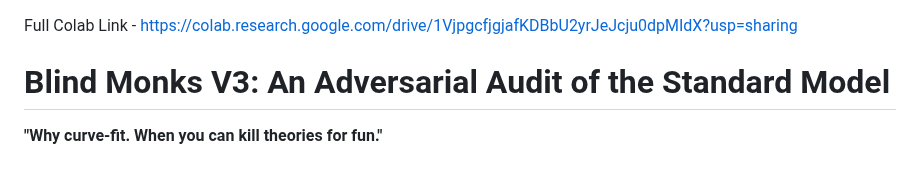
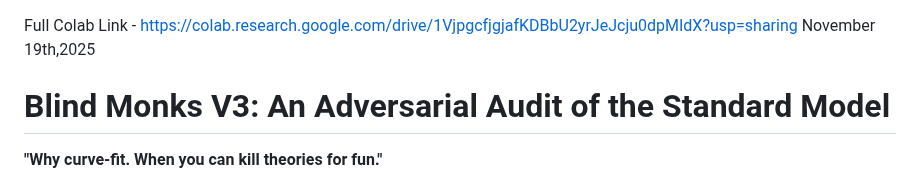
Before and after one commit to playfularchitect/Rosetta-Stone-Of-Physics, a Markdown page: Dart Throwing Monkeys/Blind Monks V3/Readme.md, the part around the change. Rendered like a GitHub page.

Commit message:
Update Readme.md
Signed-off-by: Evan Wesley <ewesley541@gmail.com>

```diff
--- a/Dart Throwing Monkeys/Blind Monks V3/Readme.md
+++ b/Dart Throwing Monkeys/Blind Monks V3/Readme.md
@@ -1,5 +1,5 @@
 Full Colab Link - https://colab.research.google.com/drive/1VjpgcfjgjafKDBbU2yrJeJcju0dpMIdX?usp=sharing
-
+November 19th,2025
 
 # Blind Monks V3: An Adversarial Audit of the Standard Model
 
```
